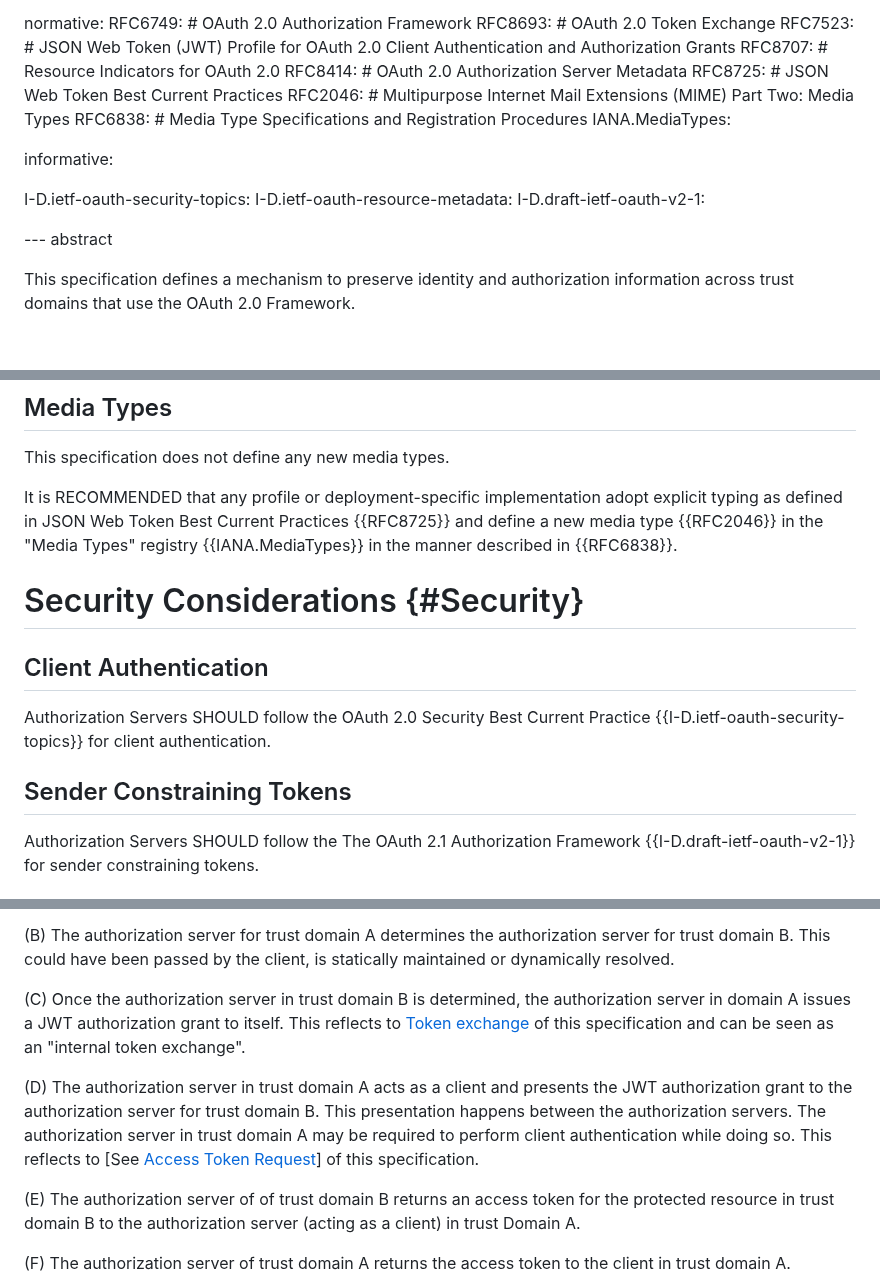
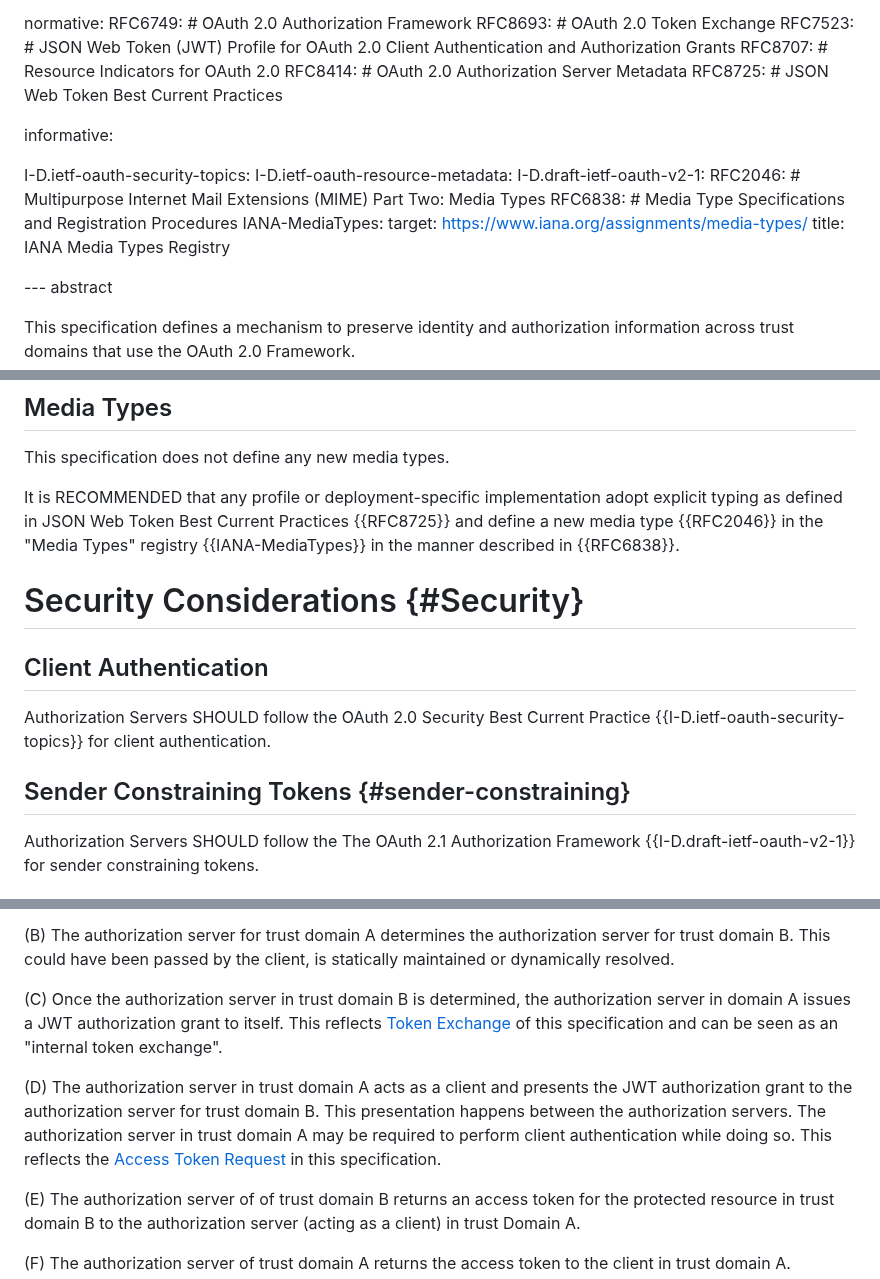
Before and after one commit to oauth-wg/oauth-identity-chaining, a Markdown page: draft-ietf-oauth-identity-chaining.md, 3 parts joined by grey strips. GitHub-like rendering; blank space fills up the shorter version.

```diff
--- a/draft-ietf-oauth-identity-chaining.md
+++ b/draft-ietf-oauth-identity-chaining.md
@@ -49,15 +49,17 @@ normative:
   RFC8707: # Resource Indicators for OAuth 2.0
   RFC8414: # OAuth 2.0 Authorization Server Metadata
   RFC8725: # JSON Web Token Best Current Practices
-  RFC2046: # Multipurpose Internet Mail Extensions (MIME) Part Two: Media Types
-  RFC6838: # Media Type Specifications and Registration Procedures
-  IANA.MediaTypes:
 
 informative:
 
   I-D.ietf-oauth-security-topics:
   I-D.ietf-oauth-resource-metadata:
   I-D.draft-ietf-oauth-v2-1:
+  RFC2046: # Multipurpose Internet Mail Extensions (MIME) Part Two: Media Types
+  RFC6838: # Media Type Specifications and Registration Procedures
+  IANA-MediaTypes:
+   target: https://www.iana.org/assignments/media-types/
+   title: IANA Media Types Registry
 
 --- abstract
 
@@ -279,14 +281,14 @@ The representation of transcribed claims and their format is not defined in this
 ## Media Types
 This specification does not define any new media types.
 
-It is RECOMMENDED that any profile or deployment-specific implementation adopt explicit typing as defined in JSON Web Token Best Current Practices {{RFC8725}} and define a new media type {{RFC2046}} in the "Media Types" registry {{IANA.MediaTypes}} in the manner described in {{RFC6838}}.
+It is RECOMMENDED that any profile or deployment-specific implementation adopt explicit typing as defined in JSON Web Token Best Current Practices {{RFC8725}} and define a new media type {{RFC2046}} in the "Media Types" registry {{IANA-MediaTypes}} in the manner described in {{RFC6838}}.
 
 # Security Considerations {#Security}
 
 ## Client Authentication
 Authorization Servers SHOULD follow the OAuth 2.0 Security Best Current Practice {{I-D.ietf-oauth-security-topics}} for client authentication.
 
-## Sender Constraining Tokens
+## Sender Constraining Tokens {#sender-constraining}
 Authorization Servers SHOULD follow the The OAuth 2.1 Authorization Framework {{I-D.draft-ietf-oauth-v2-1}} for sender constraining tokens.
 
 ## Authorized use of Subject Token
@@ -457,9 +459,9 @@ The flow contains the following steps:
 
 (B) The authorization server for trust domain A determines the authorization server for trust domain B. This could have been passed by the client, is statically maintained or dynamically resolved.
 
-(C) Once the authorization server in trust domain B is determined, the authorization server in domain A issues a JWT authorization grant to itself. This reflects to [Token exchange](#token-exchange) of this specification and can be seen as an "internal token exchange".
+(C) Once the authorization server in trust domain B is determined, the authorization server in domain A issues a JWT authorization grant to itself. This reflects [Token Exchange](#token-exchange) of this specification and can be seen as an "internal token exchange".
 
-(D) The authorization server in trust domain A acts as a client and presents the JWT authorization grant to the authorization server for trust domain B. This presentation happens between the authorization servers. The authorization server in trust domain A may be required to perform client authentication while doing so. This reflects to [See [Access Token Request](#access-token-request)] of this specification.
+(D) The authorization server in trust domain A acts as a client and presents the JWT authorization grant to the authorization server for trust domain B. This presentation happens between the authorization servers. The authorization server in trust domain A may be required to perform client authentication while doing so. This reflects the [Access Token Request](#atr) in this specification.
 
 (E) The authorization server of of trust domain B returns an access token for the protected resource in trust domain B to the authorization server (acting as a client) in trust Domain A.
 
```
Also changed, not shown: other parts of draft-ietf-oauth-identity-chaining.md (+4 -3 lines).
